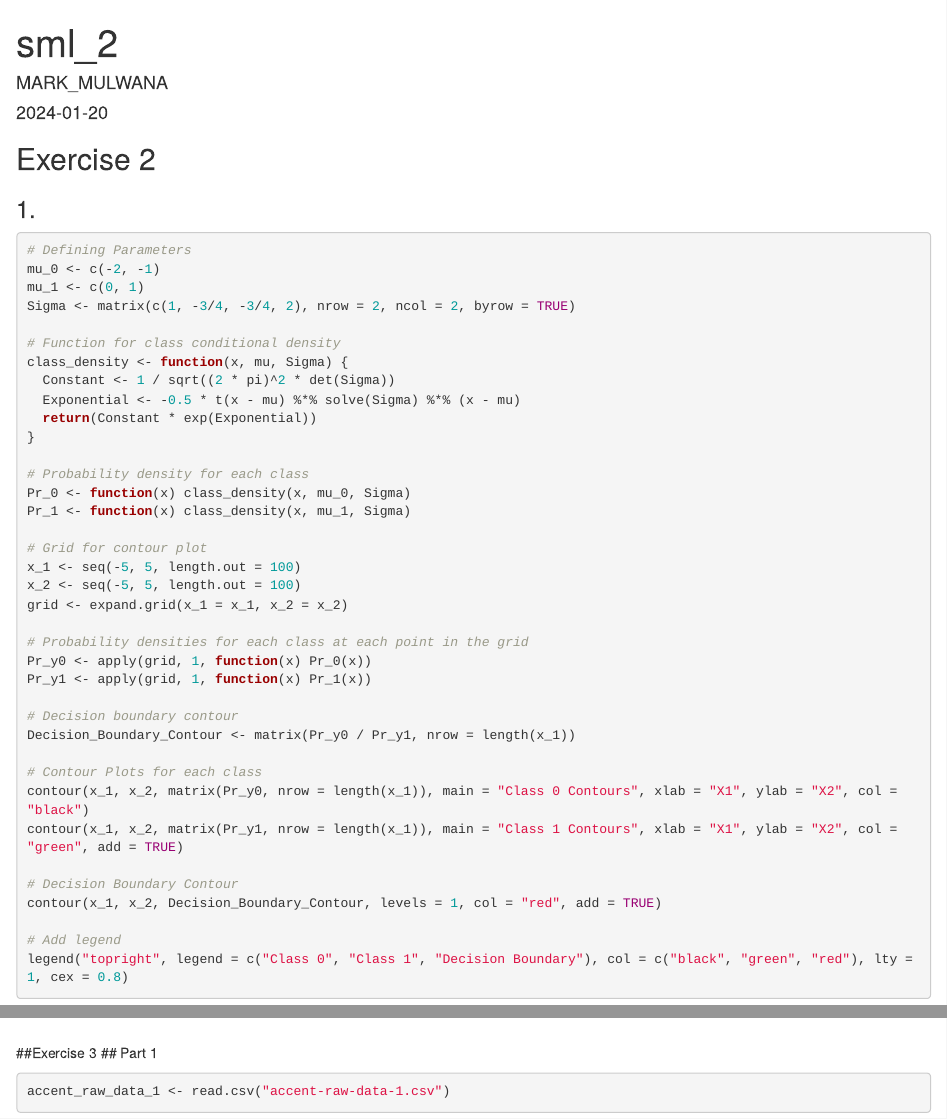
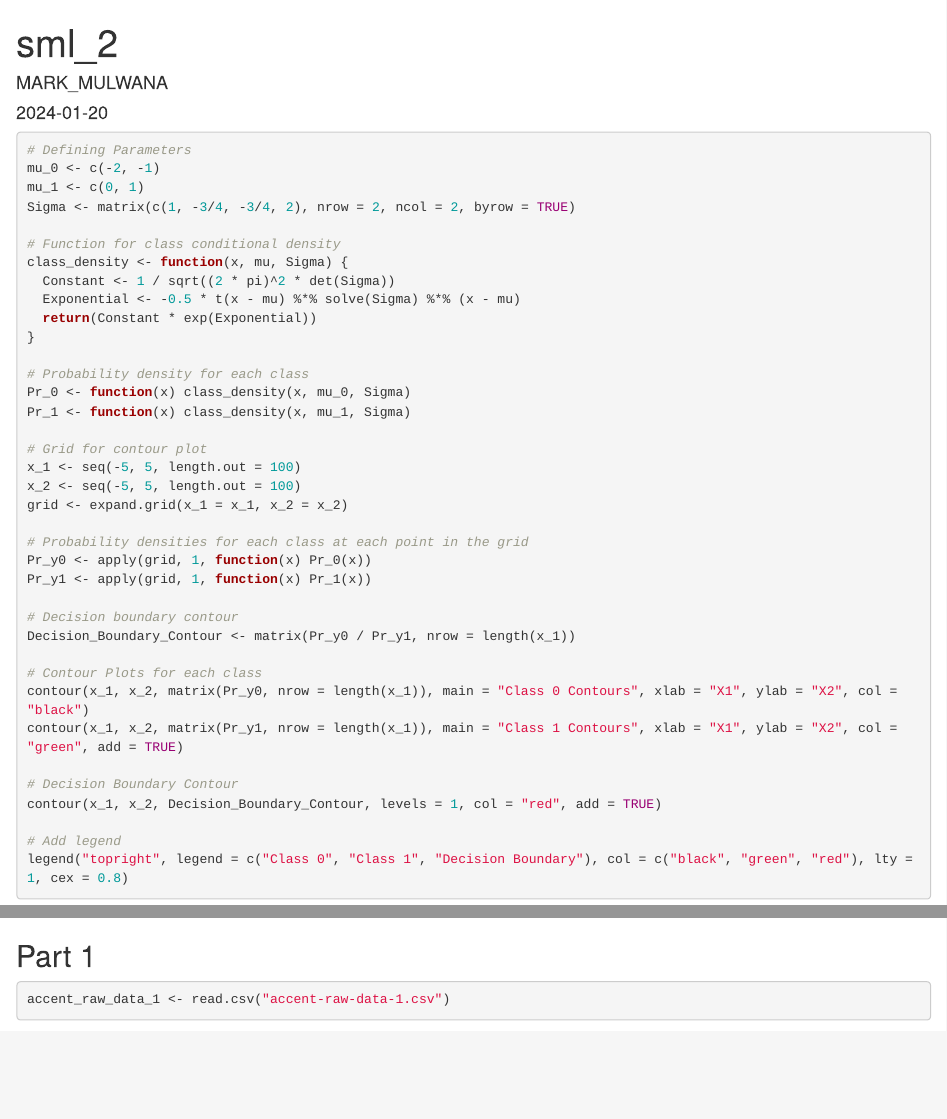
Before and after one commit to mark-mulwana/Machine-Learning, an R Markdown document (Detectecting_and_Recognizing_speaker_accent.Rmd): the page in a window 1100 px wide, from its top, and a second part further down, joined at a grey line. Rendered offline with R 4.5, knitr and Pandoc, with nearby package versions; some code elsewhere in the file could not run offline.

Commit message:
Update Detectecting_and_Recognizing_speaker_accent.Rmd

````diff
--- a/Detectecting_and_Recognizing_speaker_accent.Rmd
+++ b/Detectecting_and_Recognizing_speaker_accent.Rmd
@@ -12,8 +12,6 @@ output:
 knitr::opts_chunk$set(echo = TRUE)
 ```
 
-## Exercise 2
-### 1.
 
 ```{r}
 # Defining Parameters
@@ -57,7 +55,6 @@ legend("topright", legend = c("Class 0", "Class 1", "Decision Boundary"), col =
 ```
 
 
-##Exercise 3
 ## Part 1
 
 ```{r}
````
Also changed, not shown: Detectecting_and_Recognizing_speaker_accent.Rmd (1 more changed lines).
